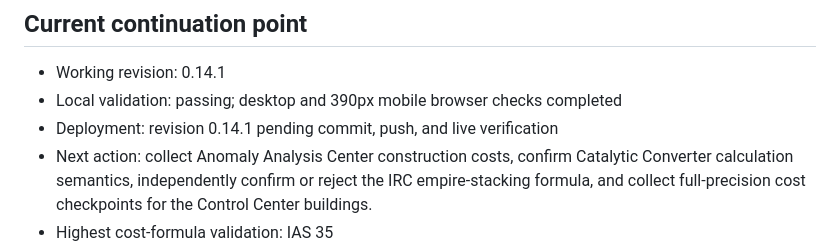
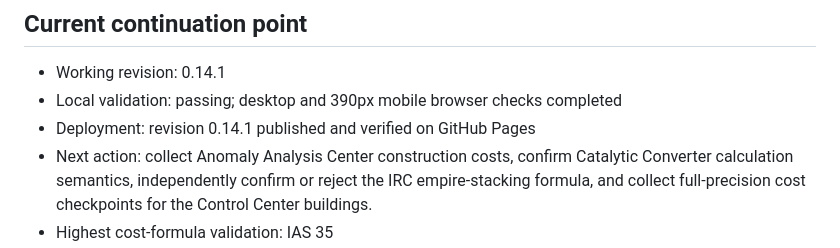
Before and after one commit to TheIlluminate92/ogame-project-orion, a Markdown page: docs/ITERATIONS.md, the part around the change. Drawn GitHub-style.

```diff
--- a/docs/ITERATIONS.md
+++ b/docs/ITERATIONS.md
@@ -47,7 +47,7 @@ Then follow `AGENTS.md`, update `docs/CURRENT_STATE.md` if the mechanic or proje
 
 - Working revision: 0.14.1
 - Local validation: passing; desktop and 390px mobile browser checks completed
-- Deployment: revision 0.14.1 pending commit, push, and live verification
+- Deployment: revision 0.14.1 published and verified on GitHub Pages
 - Next action: collect Anomaly Analysis Center construction costs, confirm Catalytic Converter calculation semantics, independently confirm or reject the IRC empire-stacking formula, and collect full-precision cost checkpoints for the Control Center buildings.
 - Highest cost-formula validation: IAS 35
 - Highest calculator level: IAS 100
```
Also changed, not shown: docs/CURRENT_STATE.md (+1 -1 lines).
